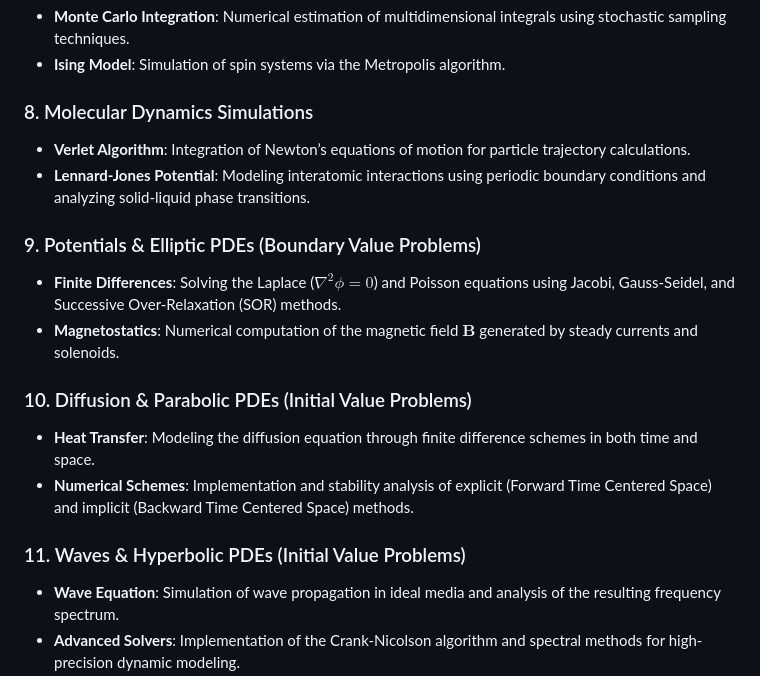
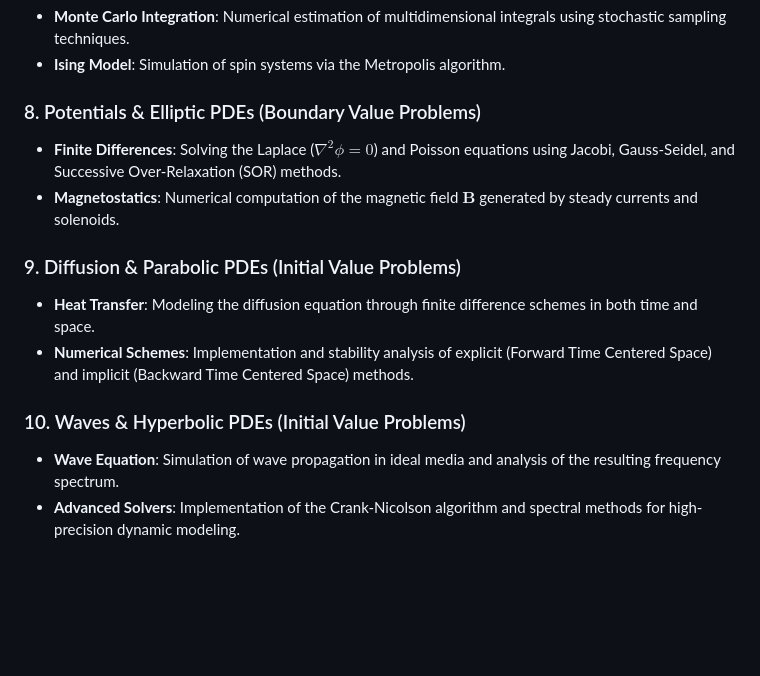
Before and after one commit to JorgeAcebes/advanced-computing-uam, a Markdown page: README.md, the part around the change. Drawn GitHub-style; blank space fills up the shorter version.

Commit message:
Renumber sections in README for consistency

```diff
--- a/README.md
+++ b/README.md
@@ -35,19 +35,15 @@ The code is organized into thematic modules following the physical phenomena stu
 - **Monte Carlo Integration**: Numerical estimation of multidimensional integrals using stochastic sampling techniques.
 - **Ising Model**: Simulation of spin systems via the Metropolis algorithm.
 
-### 8. Molecular Dynamics Simulations
-- **Verlet Algorithm**: Integration of Newton’s equations of motion for particle trajectory calculations.
-- **Lennard-Jones Potential**: Modeling interatomic interactions using periodic boundary conditions and analyzing solid-liquid phase transitions.
-
-### 9. Potentials & Elliptic PDEs (Boundary Value Problems)
+### 8. Potentials & Elliptic PDEs (Boundary Value Problems)
 - **Finite Differences**: Solving the Laplace ($\nabla^2 \phi = 0$) and Poisson equations using Jacobi, Gauss-Seidel, and Successive Over-Relaxation (SOR) methods.
 - **Magnetostatics**: Numerical computation of the magnetic field $\mathbf{B}$ generated by steady currents and solenoids.
 
-### 10. Diffusion & Parabolic PDEs (Initial Value Problems)
+### 9. Diffusion & Parabolic PDEs (Initial Value Problems)
 - **Heat Transfer**: Modeling the diffusion equation through finite difference schemes in both time and space.
 - **Numerical Schemes**: Implementation and stability analysis of explicit (Forward Time Centered Space) and implicit (Backward Time Centered Space) methods.
 
-### 11. Waves & Hyperbolic PDEs (Initial Value Problems)
+### 10. Waves & Hyperbolic PDEs (Initial Value Problems)
 - **Wave Equation**: Simulation of wave propagation in ideal media and analysis of the resulting frequency spectrum.
 - **Advanced Solvers**: Implementation of the Crank-Nicolson algorithm and spectral methods for high-precision dynamic modeling.
 
```
